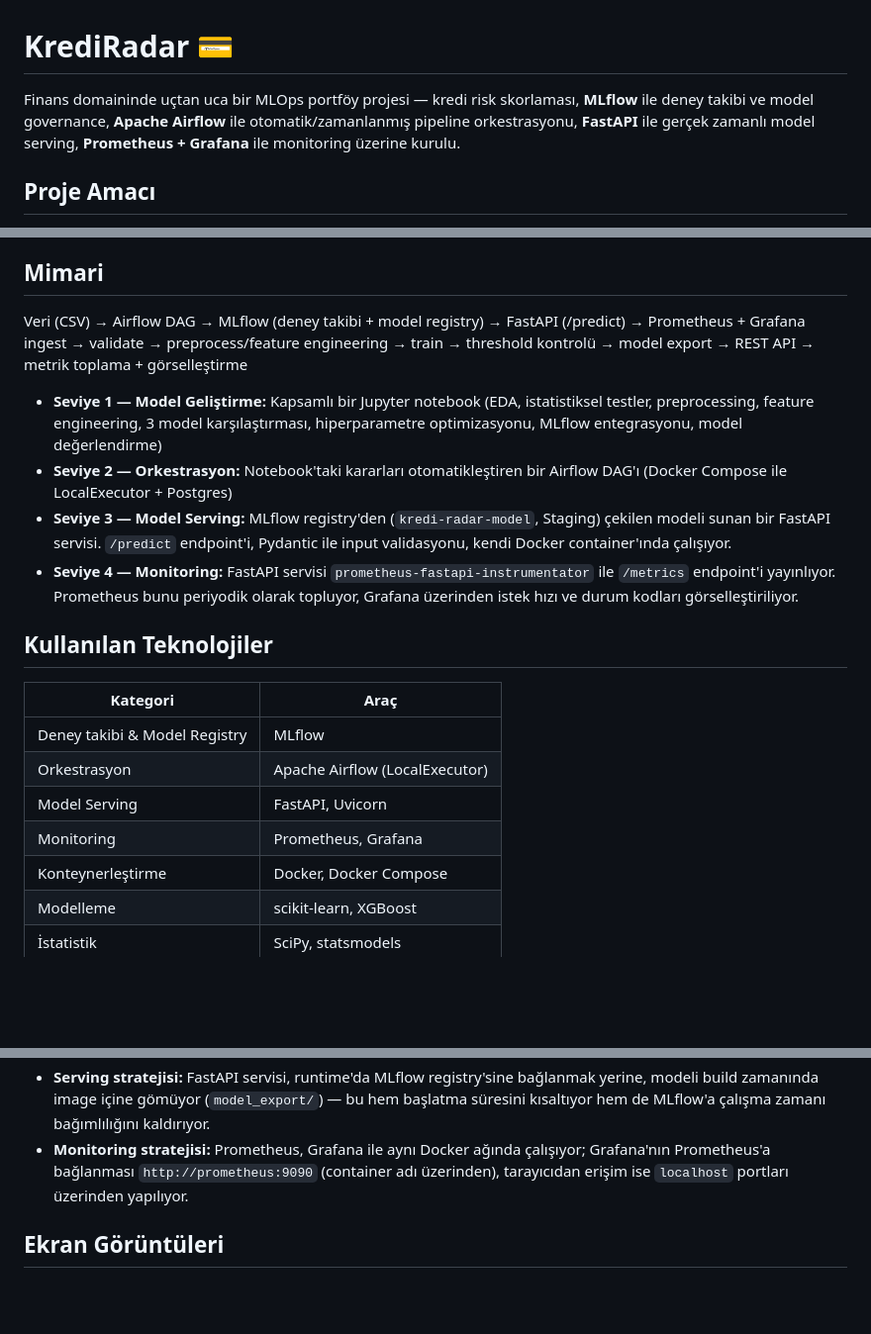
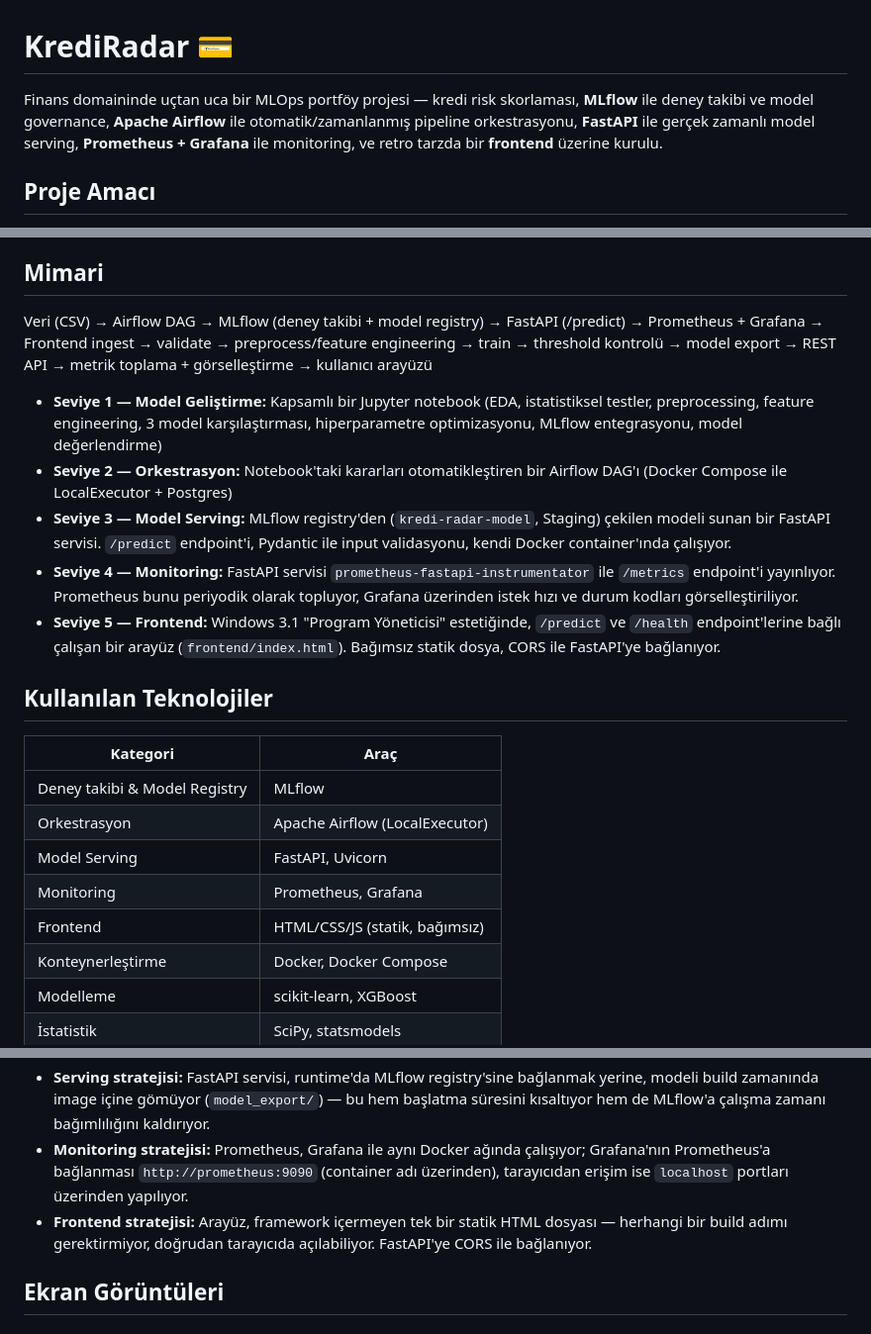
Before and after one commit to ozanoakblt/kredi-radar, a Markdown page: README.md, 3 parts joined by grey strips. Shown at 99% size. Drawn GitHub-style; blank space fills up the shorter version.

```diff
--- a/README.md
+++ b/README.md
@@ -1,6 +1,6 @@
 # KrediRadar 💳
 
-Finans domaininde uçtan uca bir MLOps portföy projesi — kredi risk skorlaması, **MLflow** ile deney takibi ve model governance, **Apache Airflow** ile otomatik/zamanlanmış pipeline orkestrasyonu, **FastAPI** ile gerçek zamanlı model serving, **Prometheus + Grafana** ile monitoring üzerine kurulu.
+Finans domaininde uçtan uca bir MLOps portföy projesi — kredi risk skorlaması, **MLflow** ile deney takibi ve model governance, **Apache Airflow** ile otomatik/zamanlanmış pipeline orkestrasyonu, **FastAPI** ile gerçek zamanlı model serving, **Prometheus + Grafana** ile monitoring, ve retro tarzda bir **frontend** üzerine kurulu.
 
 ## Proje Amacı
 
@@ -12,13 +12,14 @@ German Credit Data (Statlog) — UCI Machine Learning Repository, CC BY 4.0 lisa
 
 ## Mimari
 
-Veri (CSV) → Airflow DAG → MLflow (deney takibi + model registry) → FastAPI (/predict) → Prometheus + Grafana
-ingest → validate → preprocess/feature engineering → train → threshold kontrolü → model export → REST API → metrik toplama + görselleştirme
+Veri (CSV) → Airflow DAG → MLflow (deney takibi + model registry) → FastAPI (/predict) → Prometheus + Grafana → Frontend
+ingest → validate → preprocess/feature engineering → train → threshold kontrolü → model export → REST API → metrik toplama + görselleştirme → kullanıcı arayüzü
 
 - **Seviye 1 — Model Geliştirme:** Kapsamlı bir Jupyter notebook (EDA, istatistiksel testler, preprocessing, feature engineering, 3 model karşılaştırması, hiperparametre optimizasyonu, MLflow entegrasyonu, model değerlendirme)
 - **Seviye 2 — Orkestrasyon:** Notebook'taki kararları otomatikleştiren bir Airflow DAG'ı (Docker Compose ile LocalExecutor + Postgres)
 - **Seviye 3 — Model Serving:** MLflow registry'den (`kredi-radar-model`, Staging) çekilen modeli sunan bir FastAPI servisi. `/predict` endpoint'i, Pydantic ile input validasyonu, kendi Docker container'ında çalışıyor.
 - **Seviye 4 — Monitoring:** FastAPI servisi `prometheus-fastapi-instrumentator` ile `/metrics` endpoint'i yayınlıyor. Prometheus bunu periyodik olarak topluyor, Grafana üzerinden istek hızı ve durum kodları görselleştiriliyor.
+- **Seviye 5 — Frontend:** Windows 3.1 "Program Yöneticisi" estetiğinde, `/predict` ve `/health` endpoint'lerine bağlı çalışan bir arayüz (`frontend/index.html`). Bağımsız statik dosya, CORS ile FastAPI'ye bağlanıyor.
 
 ## Kullanılan Teknolojiler
 
@@ -28,6 +29,7 @@ ingest → validate → preprocess/feature engineering → train → threshold k
 | Orkestrasyon | Apache Airflow (LocalExecutor) |
 | Model Serving | FastAPI, Uvicorn |
 | Monitoring | Prometheus, Grafana |
+| Frontend | HTML/CSS/JS (statik, bağımsız) |
 | Konteynerleştirme | Docker, Docker Compose |
 | Modelleme | scikit-learn, XGBoost |
 | İstatistik | SciPy, statsmodels |
@@ -41,6 +43,7 @@ ingest → validate → preprocess/feature engineering → train → threshold k
 - **Kalite kapısı:** Airflow DAG'ı, test AUC'si 0.70 eşiğinin altında kalan modeli reddedip Model Registry'ye kaydetmiyor.
 - **Serving stratejisi:** FastAPI servisi, runtime'da MLflow registry'sine bağlanmak yerine, modeli build zamanında image içine gömüyor (`model_export/`) — bu hem başlatma süresini kısaltıyor hem de MLflow'a çalışma zamanı bağımlılığını kaldırıyor.
 - **Monitoring stratejisi:** Prometheus, Grafana ile aynı Docker ağında çalışıyor; Grafana'nın Prometheus'a bağlanması `http://prometheus:9090` (container adı üzerinden), tarayıcıdan erişim ise `localhost` portları üzerinden yapılıyor.
+- **Frontend stratejisi:** Arayüz, framework içermeyen tek bir statik HTML dosyası — herhangi bir build adımı gerektirmiyor, doğrudan tarayıcıda açılabiliyor. FastAPI'ye CORS ile bağlanıyor.
 
 ## Ekran Görüntüleri
 
```
Also changed, not shown: other parts of README.md (+11 -1 lines), screenshots/kredi_basvuru_onayi.png (added), screenshots/kredi_basvurusu.png (added).
